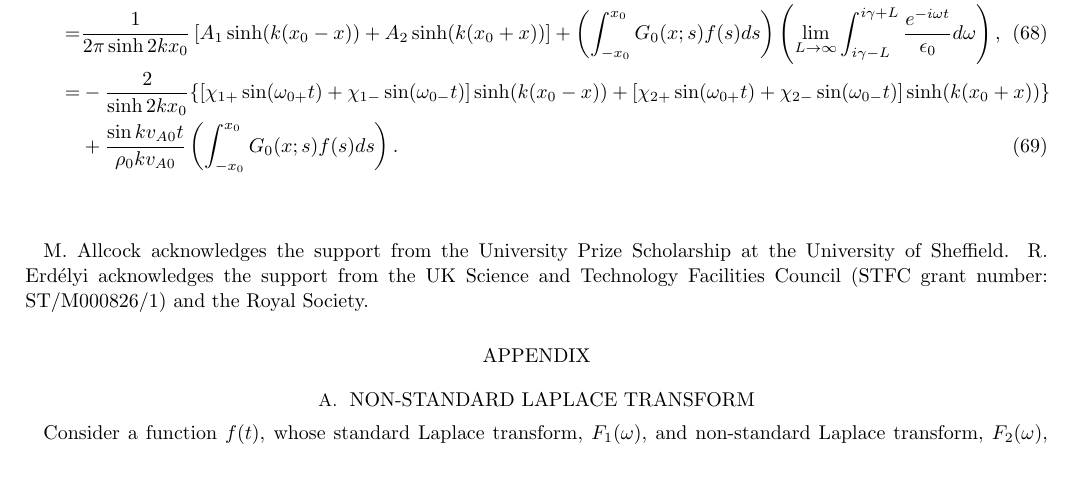
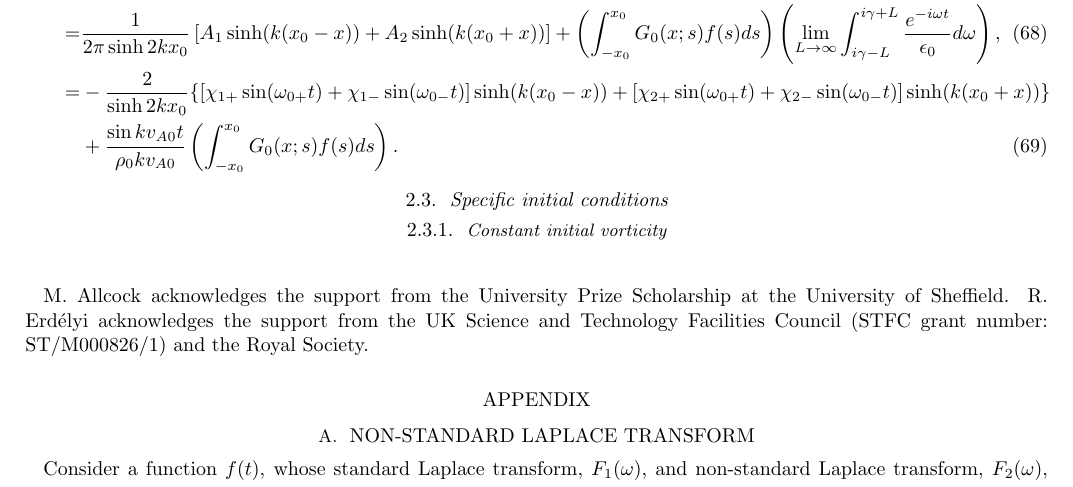
Before and after one commit to Mallcock1/ARTICLE-Asymmetric-slab-IVP, a LaTeX paper (asym-slab-ivp-apj.tex): part of page 8 of 11, cut so that both start at the same text. Compiled offline with LaTeX, dvips and Ghostscript.

Commit message:
Something

```diff
--- a/asym-slab-ivp-apj.tex
+++ b/asym-slab-ivp-apj.tex
@@ -548,6 +548,11 @@ v_x =& \frac{1}{2\pi} \lim_{L \to \infty} \int_{i\gamma - L}^{i\gamma + L} \left
 & + \frac{\sin{kv_{A0}t}}{\rho_0 k v_{A0}} \left(\int_{-x_0}^{x_0} G_0(x;s)f(s)ds \right).
 \end{align}
 
+
+\subsection{Specific initial conditions}
+
+\subsubsection{Constant initial vorticity}
+
 %%%%%%%%%%%%%%%%%%%%%%%%%%%%%%%%%%%%%%%%%%%%%%%%%%%%%%%%%%
 
 \acknowledgments
```
